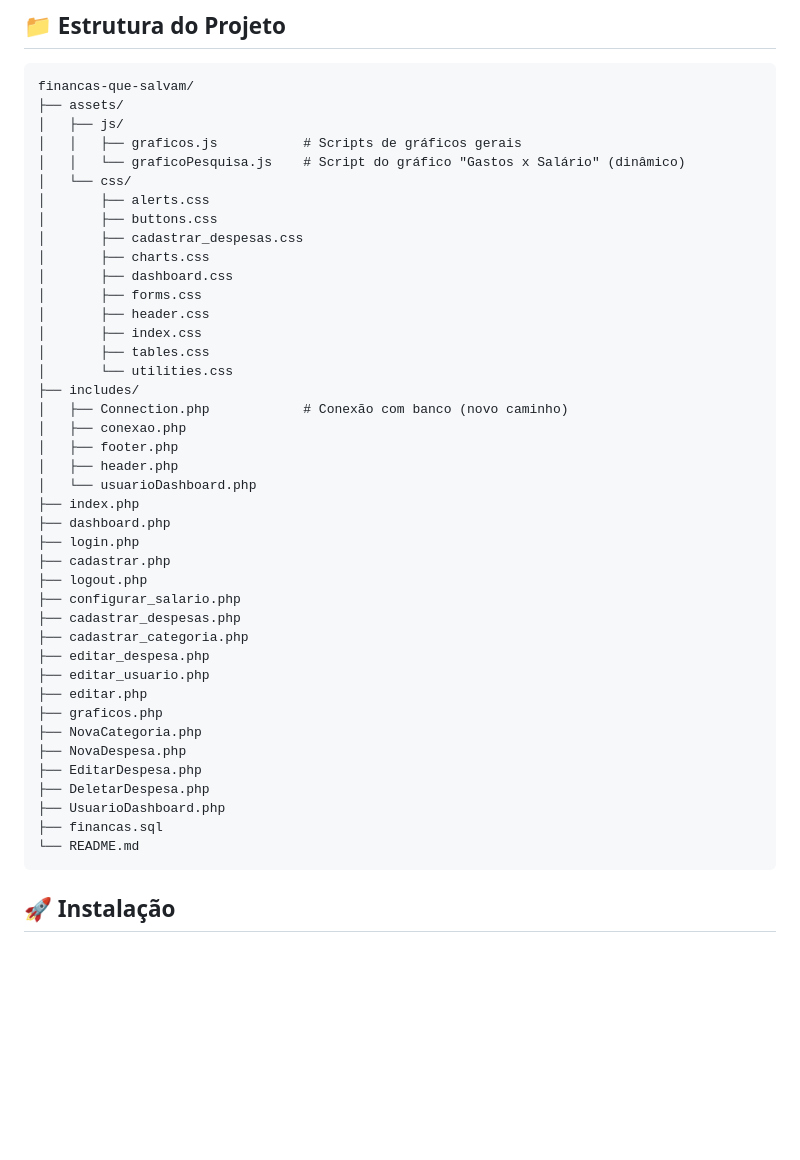
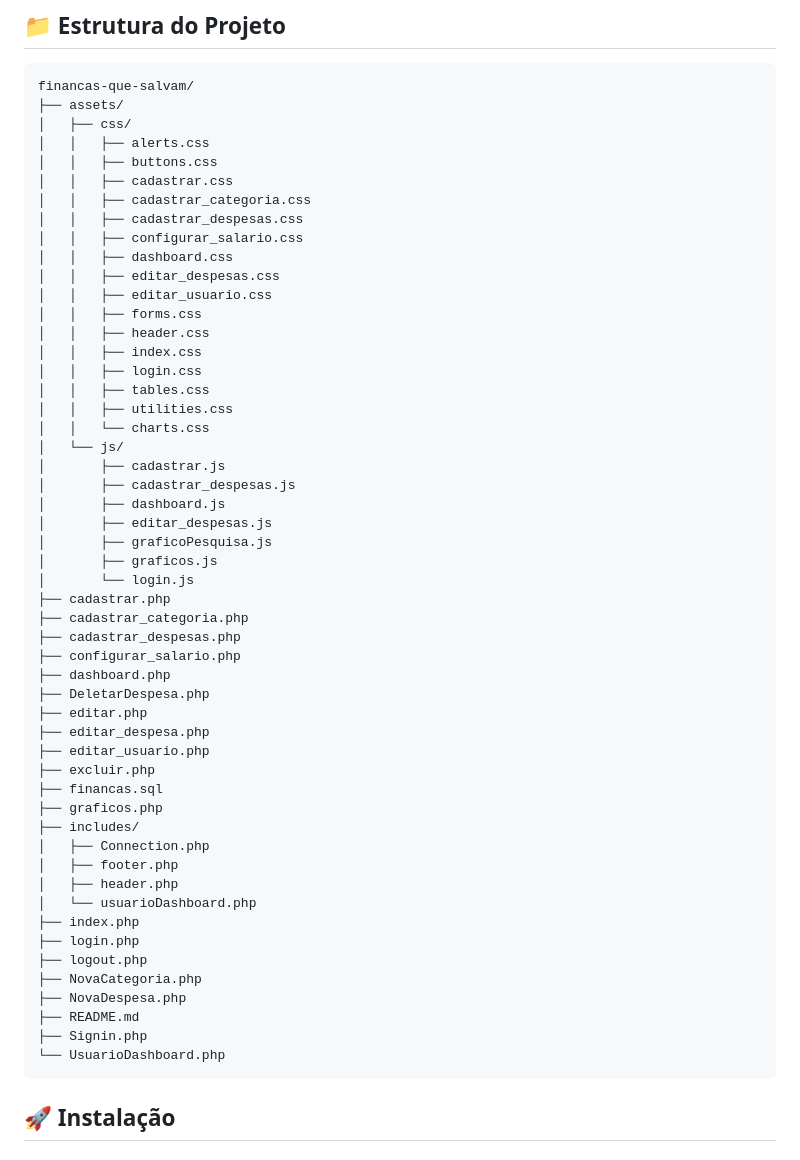
Before and after one commit to souzathaina/financas-que-salvam, a Markdown page: README.md, the part around the change. Drawn GitHub-style; blank space fills up the shorter version.

````diff
--- a/README.md
+++ b/README.md
@@ -90,45 +90,56 @@
 ```
 financas-que-salvam/
 ├── assets/
-│   ├── js/
-│   │   ├── graficos.js           # Scripts de gráficos gerais
-│   │   └── graficoPesquisa.js    # Script do gráfico "Gastos x Salário" (dinâmico)
-│   └── css/
-│       ├── alerts.css
-│       ├── buttons.css
-│       ├── cadastrar_despesas.css
-│       ├── charts.css
-│       ├── dashboard.css
-│       ├── forms.css
-│       ├── header.css
-│       ├── index.css
-│       ├── tables.css
-│       └── utilities.css
+│   ├── css/
+│   │   ├── alerts.css
+│   │   ├── buttons.css
+│   │   ├── cadastrar.css
+│   │   ├── cadastrar_categoria.css
+│   │   ├── cadastrar_despesas.css
+│   │   ├── configurar_salario.css
+│   │   ├── dashboard.css
+│   │   ├── editar_despesas.css
+│   │   ├── editar_usuario.css
+│   │   ├── forms.css
+│   │   ├── header.css
+│   │   ├── index.css
+│   │   ├── login.css
+│   │   ├── tables.css
+│   │   ├── utilities.css
+│   │   └── charts.css
+│   └── js/
+│       ├── cadastrar.js
+│       ├── cadastrar_despesas.js
+│       ├── dashboard.js
+│       ├── editar_despesas.js
+│       ├── graficoPesquisa.js
+│       ├── graficos.js
+│       └── login.js
+├── cadastrar.php
+├── cadastrar_categoria.php
+├── cadastrar_despesas.php
+├── configurar_salario.php
+├── dashboard.php
+├── DeletarDespesa.php
+├── editar.php
+├── editar_despesa.php
+├── editar_usuario.php
+├── excluir.php
+├── financas.sql
+├── graficos.php
 ├── includes/
-│   ├── Connection.php            # Conexão com banco (novo caminho)
-│   ├── conexao.php
+│   ├── Connection.php
 │   ├── footer.php
 │   ├── header.php
 │   └── usuarioDashboard.php
 ├── index.php
-├── dashboard.php
 ├── login.php
-├── cadastrar.php
 ├── logout.php
-├── configurar_salario.php
-├── cadastrar_despesas.php
-├── cadastrar_categoria.php
-├── editar_despesa.php
-├── editar_usuario.php
-├── editar.php
-├── graficos.php
 ├── NovaCategoria.php
 ├── NovaDespesa.php
-├── EditarDespesa.php
-├── DeletarDespesa.php
-├── UsuarioDashboard.php
-├── financas.sql
-└── README.md
+├── README.md
+├── Signin.php
+└── UsuarioDashboard.php
 ```
 
 ## 🚀 Instalação
````
